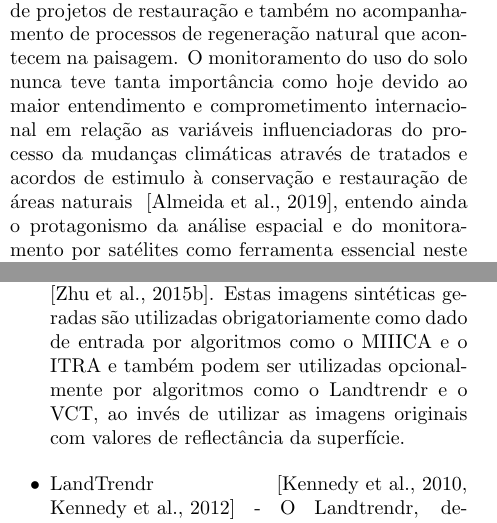
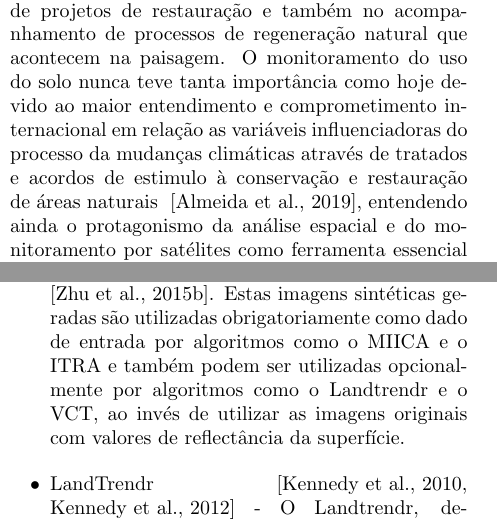
Before and after one commit to sacridini/Proj-Doutorado-Geografia, a LaTeX document (text/campos_tematicos/campos_tematicos.tex): two parts of the columns of pages 1 and 6 of 13, joined at a grey line, cut so that both start at the same text. Compiled offline with pdfLaTeX.

Commit message:
update no text campos tematicos

```diff
--- a/text/campos_tematicos/campos_tematicos.tex
+++ b/text/campos_tematicos/campos_tematicos.tex
@@ -36,7 +36,7 @@ Durante muito tempo, a incorporação do tempo como variável chave de estudos g
 \par
 Com o aumento significativo do uso da internet e da capacidade computacional das últimas décadas, a utilização de métodos computacionais na análise de dados científicos se tornaram cada vez mais presentes com uma maior possibilidade de acesso não só a grandes bases de dados como também a ambientes computacionais de alto desempenho. Essa realidade passou a ser possível para um público que antes dependia quase que exclusivamente das estruturas disponíveis mais próximas e imediatas. Isso vem representando uma mudança ainda mais significativa para os pesquisadores de países onde o acesso a estruturas científicas quase sempre se deu de forma mais limitada. Consequentemente, isso se traduz em possibilidades de estudos não só mais detalhados e estruturados como também de pesquisas com outras escalas de análise, o que por sua vez possibilita uma maior relevância científica internacional e maior reprodutibilidade dos estudos \cite{ArribasBel2018}.
 \par
-A aplicação de técnicas de análise de séries temporais para o monitoramento espaço-temporal da paisagem tem surgido com maior força nos últimos anos como consequência dessa evolução histórica. A aplicação dessas técnicas é da mais diversa possível, vindo inicialmente quase que exclusivamente dos estudos econométricos e de poucas outras áreas científicas para a sua massificação em muitas outras áreas. Uma delas, e que será abordada neste trabalho é a utilização de técnicas de análise de séries temporais em imagens digitais orbitais com o intuito do monitoramento de áreas naturais florestadas, principalmente na detecção de distúrbios florestais. Esse tipo de aplicação vem ganhando força não só pelo entendimento das mudanças da paisagem e suas dinâmicas, como também pela preocupação com o monitoramento do desmatamento, monitoramento de projetos de restauração e também no acompanhamento de processos de regeneração natural que acontecem na paisagem. O monitoramento do uso do solo nunca teve tanta importância como hoje devido ao maior entendimento e comprometimento internacional em relação as variáveis influenciadoras do processo da mudanças climáticas através de tratados e acordos de estimulo à conservação e restauração de áreas naturais ~\cite{ALMEIDA201934}, entendo ainda o protagonismo da análise espacial e do monitoramento por satélites como ferramenta essencial neste processo ~\cite{WHITE2019}.
+A aplicação de técnicas de análise de séries temporais para o monitoramento espaço-temporal da paisagem tem surgido com maior força nos últimos anos como consequência dessa evolução histórica. A aplicação dessas técnicas é da mais diversa possível, vindo inicialmente quase que exclusivamente dos estudos econométricos e de poucas outras áreas científicas para a sua massificação em muitas outras áreas. Uma delas, e que será abordada neste trabalho é a utilização de técnicas de análise de séries temporais em imagens digitais orbitais com o intuito do monitoramento de áreas naturais florestadas, principalmente na detecção de distúrbios florestais. Esse tipo de aplicação vem ganhando força não só pelo entendimento das mudanças da paisagem e suas dinâmicas, como também pela preocupação com o monitoramento do desmatamento, monitoramento de projetos de restauração e também no acompanhamento de processos de regeneração natural que acontecem na paisagem. O monitoramento do uso do solo nunca teve tanta importância como hoje devido ao maior entendimento e comprometimento internacional em relação as variáveis influenciadoras do processo da mudanças climáticas através de tratados e acordos de estimulo à conservação e restauração de áreas naturais ~\cite{ALMEIDA201934}, entendendo ainda o protagonismo da análise espacial e do monitoramento por satélites como ferramenta essencial neste processo ~\cite{WHITE2019}.
 \par
 Políticas de REDD+, assim como vários esforços de cooperação internacional como os propostos pelo Bonn Challenge e os Aichi Targets deficidos pela CDB (\textit{Convention on Biological Diversity}), tem como ferramenta principal a incorporação de técnicas de sensoriamento remoto para o monitoramento do cumprimento dos objetivos, sendo então diretamente vinculados ao entendimento do comportamento da paisagem no tempo ~\cite{BOS2019295, CROUZEILLES2019}. Estudos mais recentes vem demonstrando que os processos de degradação em florestas tropicais tem impacto similar ou até mesmo maior em relação as emissões de carbono que o desmatamento das mesmas ~\cite{Harris1573, Houghton2012, Grace2014}. É importante notar aqui que a utilização do termo distúrbio é diferente do de degradação. Enquanto distúrbio está associado a um único evento que pode ser tanto natural como antrópico, degradação se associa a um processo temporalmente maior de perda de biomassa e a um tipo de influência necessariamente antrópica se considerarmos a definição do IPCC (\textit{Intergovernmental Panel on Climate Change}) ou não necessariamente antrópica caso se considere a definição da FAO (\textit{Food and Agriculture Organization of the United Nations}) ~\cite{Hirschmugl2017}.
 \par
@@ -97,7 +96,7 @@ No entanto, o método de segmentação de trajetórias também possui suas desva
 Podemos listar brevemente alguns algoritmos de detecção automática de mudanças que apesar do nome, na verdade não realizam exatamente o trabalho de detecção da mudança, mas sim mais um processo de predição dessas mudanças, já que trabalham a partir de técnicas de regressão. Algumas características e particularidades de cada algoritmo também serão apresentadas. Todos foram desenvolvidos nos últimos anos e representam grande parte dos métodos de detecção automática de distúrbios presentes na literatura recente. São eles:
 
 \begin{itemize}
-  \item CCDC - \textit{Continuous Change Detection and Classification} ~\cite{ZHU2014152} - O CCDC apresenta funções de análise de séries temporais utilizando não composições anuais ou intra-anuais, mas sim toda a série de imagens de entrada, o que o difere da maioria dos algoritmos exemplificados aqui. O CCDC funciona apenas com imagens sem a presença de nuvens e sombra e busca encontrar padrões de sazonalidade, tendências e quebras na série. Uma característica interessante do CCDC é que o algoritmo é capaz de gerar imagens "sintéticas" para qualquer data presente na série de entrada ~\cite{ZHU201567}. Estas imagens sintéticas geradas são utilizadas obrigatoriamente como dado de entrada por algoritmos como o MIIICA e o ITRA e também podem ser utilizadas opcionalmente por algoritmos como o Landtrendr e o VCT, ao invés de utilizar as imagens originais com valores de reflectância da superfície.
+  \item CCDC - \textit{Continuous Change Detection and Classification} ~\cite{ZHU2014152} - O CCDC apresenta funções de análise de séries temporais utilizando não composições anuais ou intra-anuais, mas sim toda a série de imagens de entrada, o que o difere da maioria dos algoritmos exemplificados aqui. O CCDC funciona apenas com imagens sem a presença de nuvens e sombra e busca encontrar padrões de sazonalidade, tendências e quebras na série. Uma característica interessante do CCDC é que o algoritmo é capaz de gerar imagens "sintéticas" para qualquer data presente na série de entrada ~\cite{ZHU201567}. Estas imagens sintéticas geradas são utilizadas obrigatoriamente como dado de entrada por algoritmos como o MIICA e o ITRA e também podem ser utilizadas opcionalmente por algoritmos como o Landtrendr e o VCT, ao invés de utilizar as imagens originais com valores de reflectância da superfície.
 
   \item LandTrendr ~\cite{KENNEDY20102897, KENNEDY2012117} - O Landtrendr, desenvolvido pelo Environmental Monitoring, Analysis and Process Recognition Lab da Universidade de Oregon, também trabalha tanto com composições de imagens com valores de reflectância da superfície como com imagens sintéticas geradas pelo CCDC. O algoritmo necessita que as imagens não possuam interferência de nuvens e sombras e gera seus dados de saída através da aplicação da técnica de segmentação de trajetórias. O Landtrendr pode gerar saídas como métricas tanto para distúrbios de perda como de ganho, além de detectar se as mudança ocorreram de forma lenta ou rápida, possibilitando também o cálculo da duração dos eventos segmentados previamente gerando não só dados contínuos como a magnitude, assim como dados discretos como a durança e o ano da detecção. É certamente um dos algoritmos com maior quantidade de informação gerada por rodada, o que facilita em muito sua utilização. Outra vantagem do Landtrendr é que apesar de ter sido implementado inicialmente utilizando a linguagem de programação proprietária IDL em um ambiente bastante complicado de manuseio através do software ENVI, foi recentemente implementado diretamente na plataforma online Google Earth Engine ~\cite{GORELICK201718}, o que veio a facilitar e muito sua utilização pela comunidade ~\cite{Kennedy2018}. A conversa do algoritmo para a plataforma online do Google possibilitou ainda que o tempo de processamento do mesmo fosse reduzido significativamente. No entanto, a plataforma restringe o processamento para no máximo a área equivalente de uma imagem Landsat por vez.
 
```
Also changed, not shown: text/campos_tematicos/campos_tematicos.tex (5 more changed lines).
